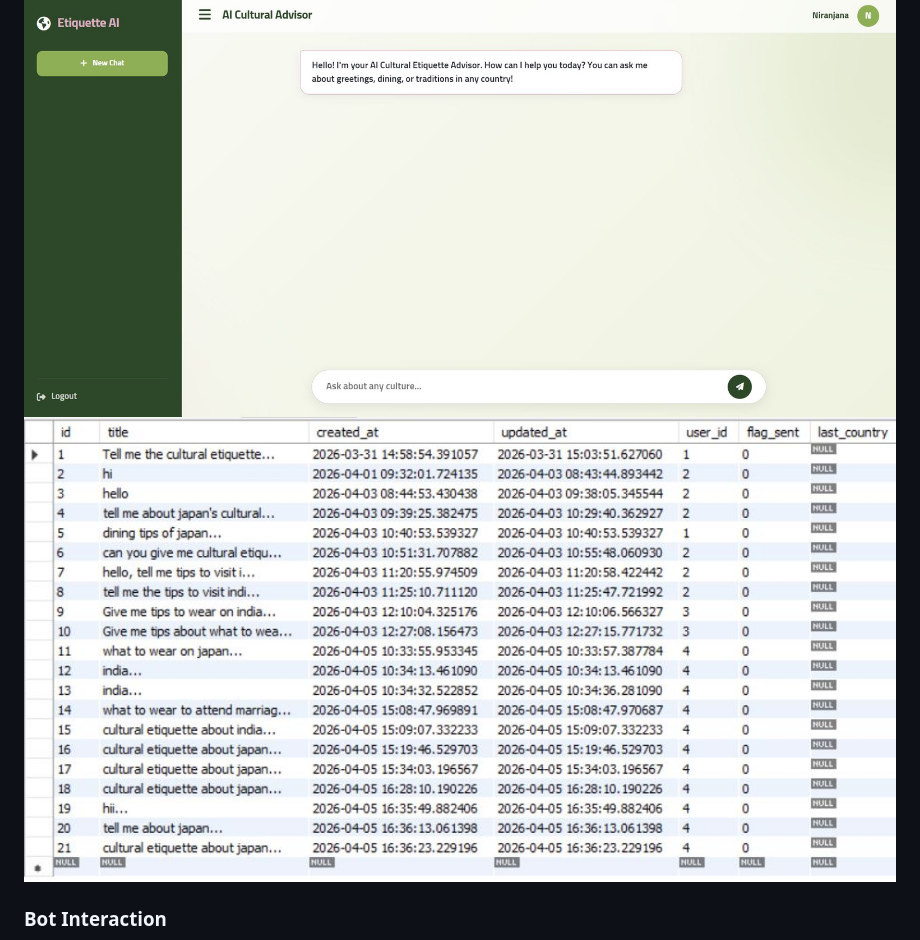
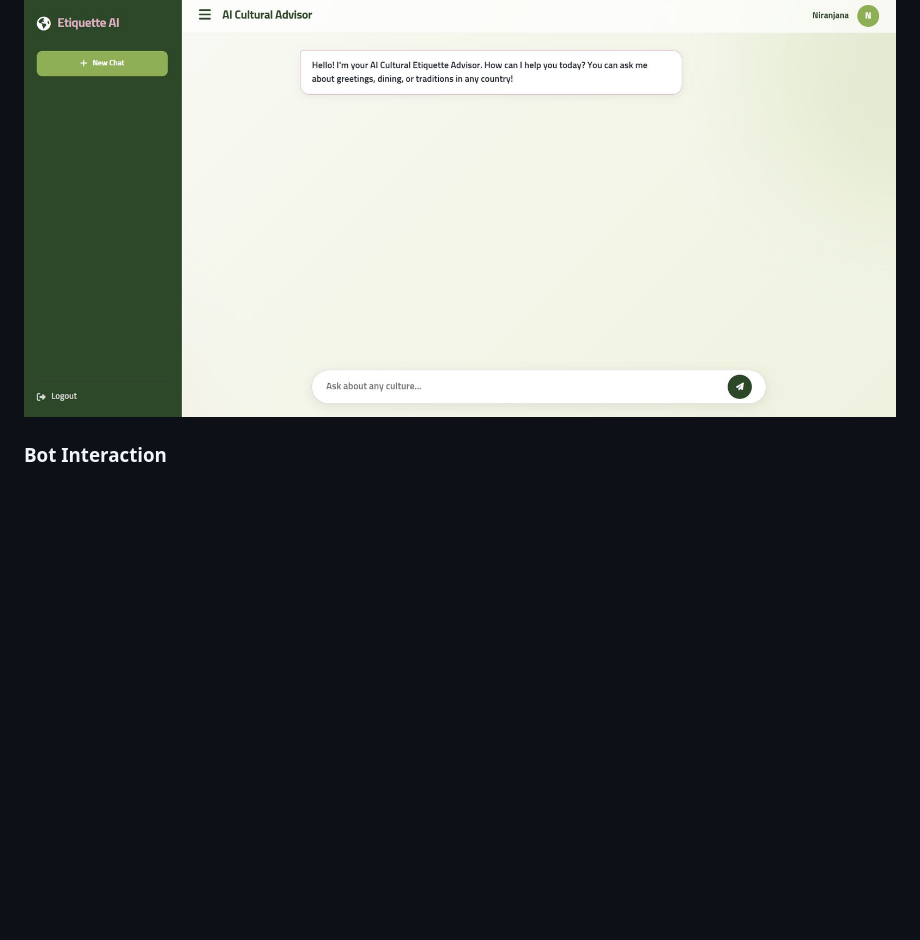
Before and after one commit to niranjanabaalu/cultural-etiquette-advisor-ai, a Markdown page: README.md, the part around the change. Rendered like a GitHub page; blank space fills up the shorter version.

```diff
--- a/README.md
+++ b/README.md
@@ -39,7 +39,6 @@ A sophisticated, location-aware AI chatbot developed as part of my BCA final yea
 
 ### AI Chat Interface
 ![Chat Interface](https://github.com/niranjanabaalu/cultural-etiquette-advisor-ai/blob/main/chat_page.JPG?raw=true)
-![Chat Message](https://github.com/niranjanabaalu/cultural-etiquette-advisor-ai/blob/main/advisor_chatmessage.JPG?raw=true)
 
 ### Bot Interaction
 ![Bot is Thinking](https://github.com/niranjanabaalu/cultural-etiquette-advisor-ai/blob/main/bot_is_thinking.JPG?raw=true)
```
